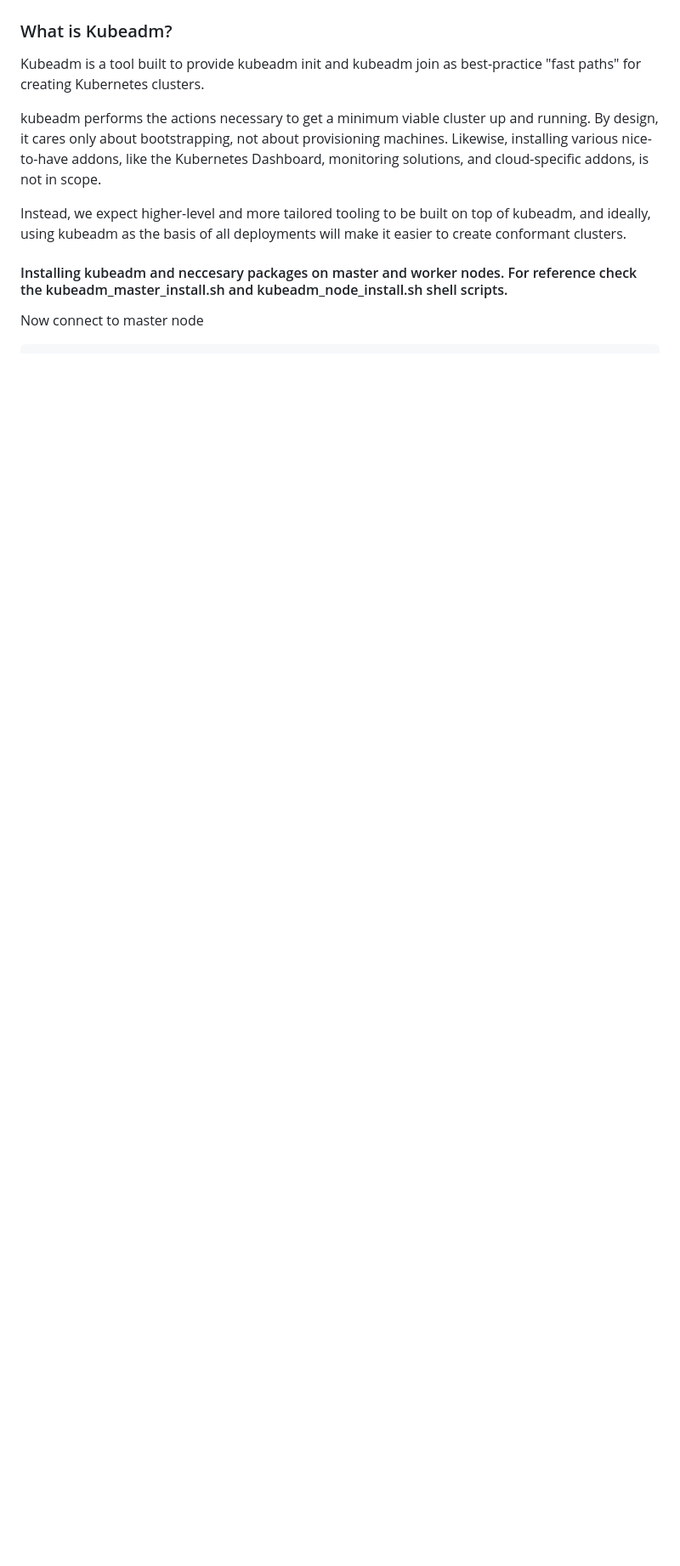
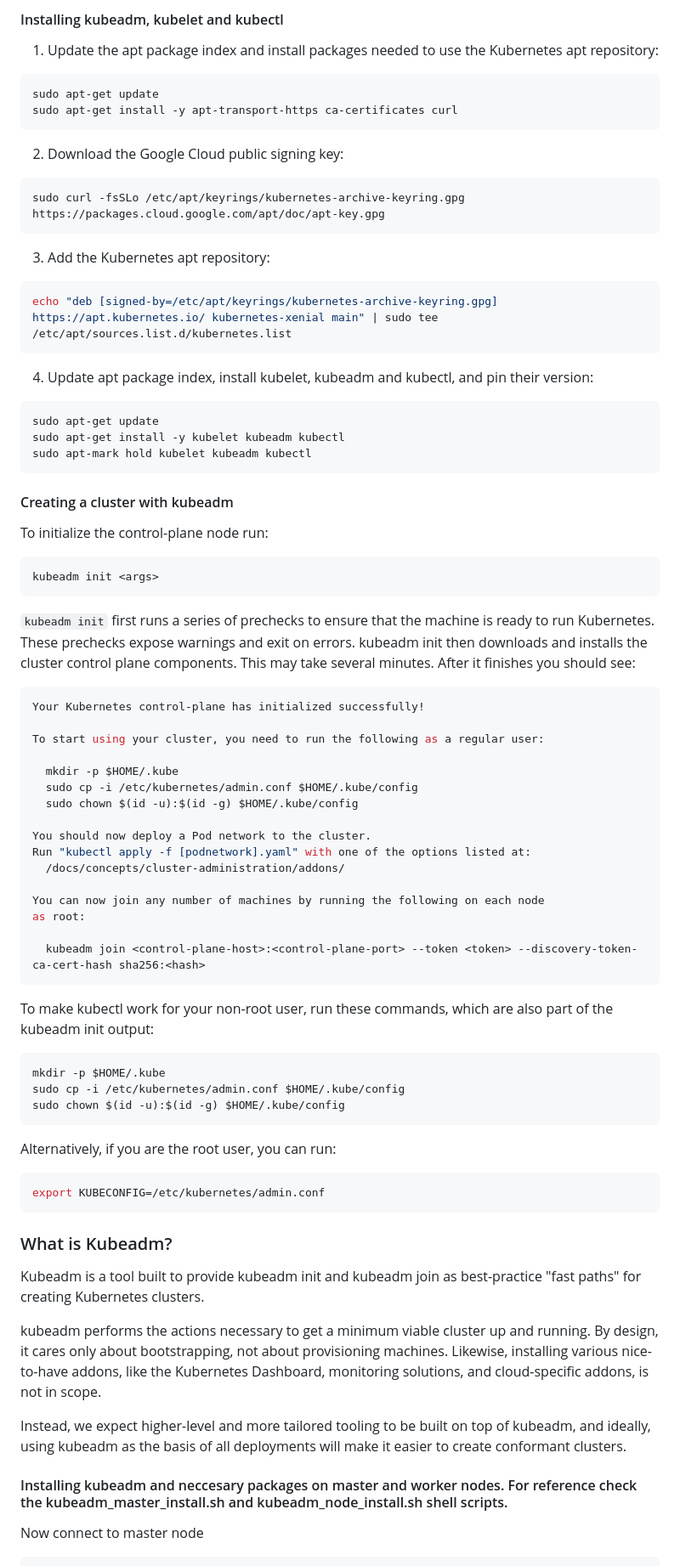
Before and after one commit to iamsaikishore/Project4---Deploying-a-sample-PHP-To-Do-3-Tier-Application-on-Kubernetes-Cluster, a Markdown page: README.md, the part around the change printed below. Shown: that part at 85% size. Rendered like a GitHub page; blank space fills up the shorter version.

````diff
--- a/README.md
+++ b/README.md
@@ -20,3 +97,76 @@
+#### Installing kubeadm, kubelet and kubectl
+
+   1. Update the apt package index and install packages needed to use the Kubernetes apt repository:
+
+```shell
+sudo apt-get update
+sudo apt-get install -y apt-transport-https ca-certificates curl
+```
+
+   2. Download the Google Cloud public signing key:
+
+```shell
+sudo curl -fsSLo /etc/apt/keyrings/kubernetes-archive-keyring.gpg https://packages.cloud.google.com/apt/doc/apt-key.gpg
+```
+
+   3. Add the Kubernetes apt repository:
+
+```shell
+echo "deb [signed-by=/etc/apt/keyrings/kubernetes-archive-keyring.gpg] https://apt.kubernetes.io/ kubernetes-xenial main" | sudo tee /etc/apt/sources.list.d/kubernetes.list
+```
+
+   4. Update apt package index, install kubelet, kubeadm and kubectl, and pin their version:
+
+```shell
+sudo apt-get update
+sudo apt-get install -y kubelet kubeadm kubectl
+sudo apt-mark hold kubelet kubeadm kubectl
+```
+
+#### Creating a cluster with kubeadm
+
+To initialize the control-plane node run:
+
+```shell
+kubeadm init <args>
+```
+```kubeadm init``` first runs a series of prechecks to ensure that the machine is ready to run Kubernetes. These prechecks expose warnings and exit on errors. kubeadm init then downloads and installs the cluster control plane components. This may take several minutes. After it finishes you should see:
+
+```shell
+Your Kubernetes control-plane has initialized successfully!
+
+To start using your cluster, you need to run the following as a regular user:
+
+  mkdir -p $HOME/.kube
+  sudo cp -i /etc/kubernetes/admin.conf $HOME/.kube/config
+  sudo chown $(id -u):$(id -g) $HOME/.kube/config
+
+You should now deploy a Pod network to the cluster.
+Run "kubectl apply -f [podnetwork].yaml" with one of the options listed at:
+  /docs/concepts/cluster-administration/addons/
+
+You can now join any number of machines by running the following on each node
+as root:
+
+  kubeadm join <control-plane-host>:<control-plane-port> --token <token> --discovery-token-ca-cert-hash sha256:<hash>
+```
+
+To make kubectl work for your non-root user, run these commands, which are also part of the kubeadm init output:
+
+```shell
+mkdir -p $HOME/.kube
+sudo cp -i /etc/kubernetes/admin.conf $HOME/.kube/config
+sudo chown $(id -u):$(id -g) $HOME/.kube/config
+```
+
+Alternatively, if you are the root user, you can run:
+
+```shell
+export KUBECONFIG=/etc/kubernetes/admin.conf
+```
+
+
+
 ### What is Kubeadm?
 
 Kubeadm is a tool built to provide kubeadm init and kubeadm join as best-practice "fast paths" for creating Kubernetes clusters.
````
Also changed, not shown: other parts of README.md (+102 -20 lines).
